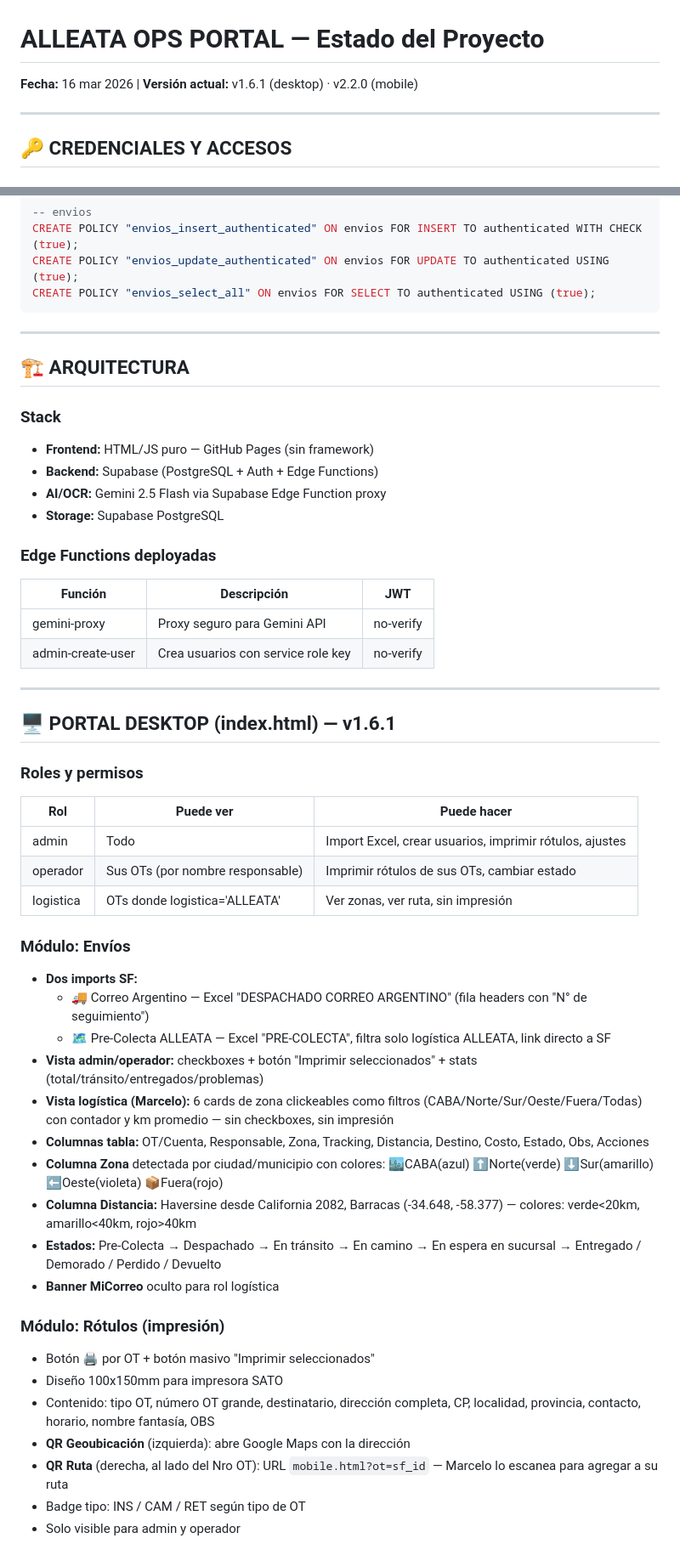
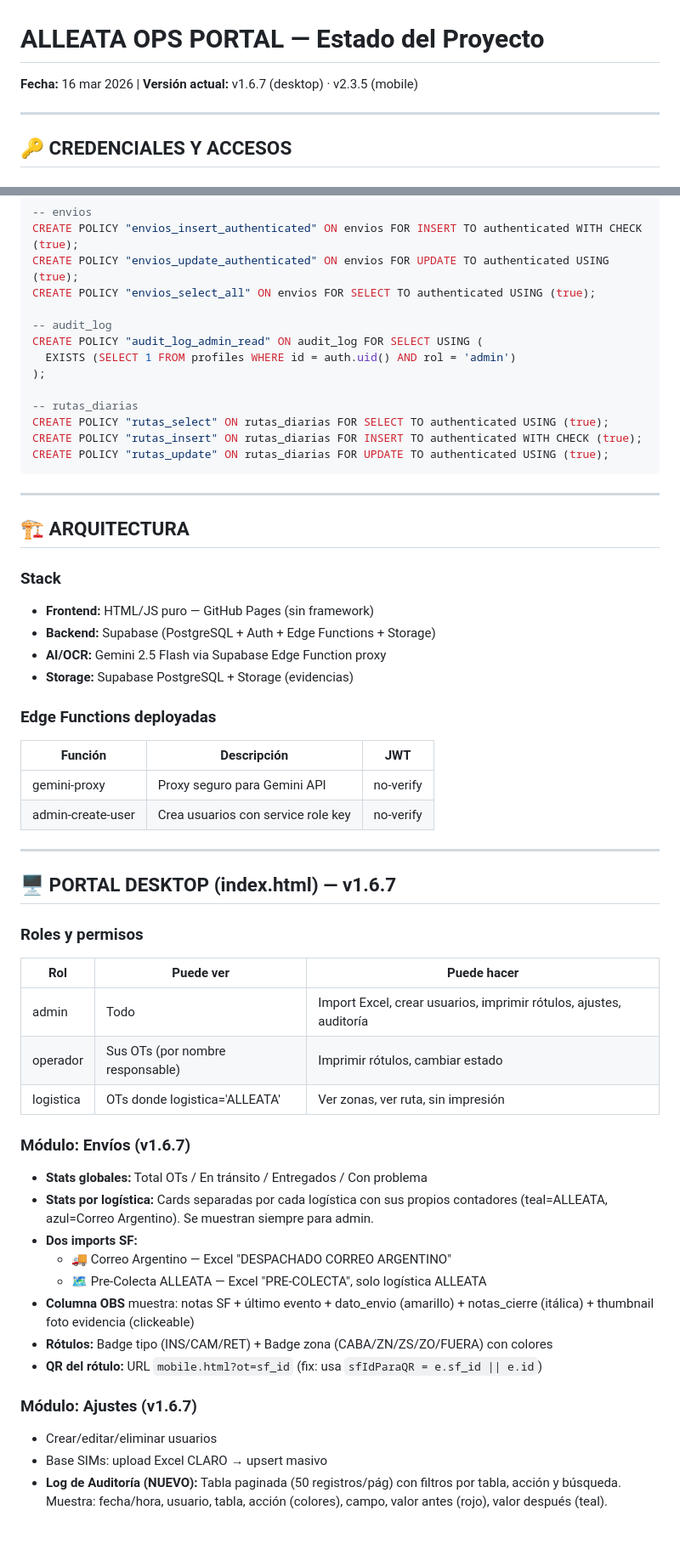
Before and after one commit to marcevsanti-ux/alleata-ops, a Markdown page: doc/ALLEATA_OPS_PROJECT_SUMMARY.md, 2 parts joined by grey strips. Shown at 85% size. Rendered like a GitHub page.

````diff
--- a/doc/ALLEATA_OPS_PROJECT_SUMMARY.md
+++ b/doc/ALLEATA_OPS_PROJECT_SUMMARY.md
@@ -1,5 +1,5 @@
 # ALLEATA OPS PORTAL — Estado del Proyecto
-**Fecha:** 16 mar 2026 | **Versión actual:** v1.6.1 (desktop) · v2.2.0 (mobile)
+**Fecha:** 16 mar 2026 | **Versión actual:** v1.6.7 (desktop) · v2.3.5 (mobile)
 
 ---
 
@@ -141,6 +176,16 @@ CREATE POLICY "sims_select_authenticated" ON sims FOR SELECT TO authenticated US
 CREATE POLICY "envios_insert_authenticated" ON envios FOR INSERT TO authenticated WITH CHECK (true);
 CREATE POLICY "envios_update_authenticated" ON envios FOR UPDATE TO authenticated USING (true);
 CREATE POLICY "envios_select_all" ON envios FOR SELECT TO authenticated USING (true);
+
+-- audit_log
+CREATE POLICY "audit_log_admin_read" ON audit_log FOR SELECT USING (
+  EXISTS (SELECT 1 FROM profiles WHERE id = auth.uid() AND rol = 'admin')
+);
+
+-- rutas_diarias
+CREATE POLICY "rutas_select" ON rutas_diarias FOR SELECT TO authenticated USING (true);
+CREATE POLICY "rutas_insert" ON rutas_diarias FOR INSERT TO authenticated WITH CHECK (true);
+CREATE POLICY "rutas_update" ON rutas_diarias FOR UPDATE TO authenticated USING (true);
 ```
 
 ---
@@ -149,9 +194,9 @@ CREATE POLICY "envios_select_all" ON envios FOR SELECT TO authenticated USING (t
 
 ### Stack
 - **Frontend:** HTML/JS puro — GitHub Pages (sin framework)
-- **Backend:** Supabase (PostgreSQL + Auth + Edge Functions)
+- **Backend:** Supabase (PostgreSQL + Auth + Edge Functions + Storage)
 - **AI/OCR:** Gemini 2.5 Flash via Supabase Edge Function proxy
-- **Storage:** Supabase PostgreSQL
+- **Storage:** Supabase PostgreSQL + Storage (evidencias)
 
 ### Edge Functions deployadas
 | Función | Descripción | JWT |
@@ -161,33 +206,27 @@ CREATE POLICY "envios_select_all" ON envios FOR SELECT TO authenticated USING (t
 
 ---
 
-## 🖥️ PORTAL DESKTOP (index.html) — v1.6.1
+## 🖥️ PORTAL DESKTOP (index.html) — v1.6.7
 
 ### Roles y permisos
 | Rol | Puede ver | Puede hacer |
 |-----|-----------|-------------|
-| admin | Todo | Import Excel, crear usuarios, imprimir rótulos, ajustes |
-| operador | Sus OTs (por nombre responsable) | Imprimir rótulos de sus OTs, cambiar estado |
+| admin | Todo | Import Excel, crear usuarios, imprimir rótulos, ajustes, auditoría |
+| operador | Sus OTs (por nombre responsable) | Imprimir rótulos, cambiar estado |
 | logistica | OTs donde logistica='ALLEATA' | Ver zonas, ver ruta, sin impresión |
 
-### Módulo: Envíos
+### Módulo: Envíos (v1.6.7)
+- **Stats globales:** Total OTs / En tránsito / Entregados / Con problema
+- **Stats por logística:** Cards separadas por cada logística con sus propios contadores (teal=ALLEATA, azul=Correo Argentino). Se muestran siempre para admin.
 - **Dos imports SF:**
-  - 🚚 Correo Argentino — Excel "DESPACHADO CORREO ARGENTINO" (fila headers con "N° de seguimiento")
-  - 🗺️ Pre-Colecta ALLEATA — Excel "PRE-COLECTA", filtra solo logística ALLEATA, link directo a SF
-- **Vista admin/operador:** checkboxes + botón "Imprimir seleccionados" + stats (total/tránsito/entregados/problemas)
-- **Vista logística (Marcelo):** 6 cards de zona clickeables como filtros (CABA/Norte/Sur/Oeste/Fuera/Todas) con contador y km promedio — sin checkboxes, sin impresión
-- **Columnas tabla:** OT/Cuenta, Responsable, Zona, Tracking, Distancia, Destino, Costo, Estado, Obs, Acciones
-- **Columna Zona** detectada por ciudad/municipio con colores: 🏙️CABA(azul) ⬆️Norte(verde) ⬇️Sur(amarillo) ⬅️Oeste(violeta) 📦Fuera(rojo)
-- **Columna Distancia:** Haversine desde California 2082, Barracas (-34.648, -58.377) — colores: verde<20km, amarillo<40km, rojo>40km
-- **Estados:** Pre-Colecta → Despachado → En tránsito → En camino → En espera en sucursal → Entregado / Demorado / Perdido / Devuelto
-- **Banner MiCorreo** oculto para rol logística
+  - 🚚 Correo Argentino — Excel "DESPACHADO CORREO ARGENTINO"
+  - 🗺️ Pre-Colecta ALLEATA — Excel "PRE-COLECTA", solo logística ALLEATA
+- **Columna OBS** muestra: notas SF + último evento + dato_envio (amarillo) + notas_cierre (itálica) + thumbnail foto evidencia (clickeable)
+- **Rótulos:** Badge tipo (INS/CAM/RET) + Badge zona (CABA/ZN/ZS/ZO/FUERA) con colores
+- **QR del rótulo:** URL `mobile.html?ot=sf_id` (fix: usa `sfIdParaQR = e.sf_id || e.id`)
 
-### Módulo: Rótulos (impresión)
-- Botón 🖨️ por OT + botón masivo "Imprimir seleccionados"
-- Diseño 100x150mm para impresora SATO
-- Contenido: tipo OT, número OT grande, destinatario, dirección completa, CP, localidad, provincia, contacto, horario, nombre fantasía, OBS
-- **QR Geoubicación** (izquierda): abre Google Maps con la dirección
-- **QR Ruta** (derecha, al lado del Nro OT): URL `mobile.html?ot=sf_id` — Marcelo lo escanea para agregar a su ruta
-- Badge tipo: INS / CAM / RET según tipo de OT
-- Solo visible para admin y operador
+### Módulo: Ajustes (v1.6.7)
+- Crear/editar/eliminar usuarios
+- Base SIMs: upload Excel CLARO → upsert masivo
+- **Log de Auditoría (NUEVO):** Tabla paginada (50 registros/pág) con filtros por tabla, acción y búsqueda. Muestra: fecha/hora, usuario, tabla, acción (colores), campo, valor antes (rojo), valor después (teal).
 
````
Also changed, not shown: other parts of doc/ALLEATA_OPS_PROJECT_SUMMARY.md (+138 -106 lines).
